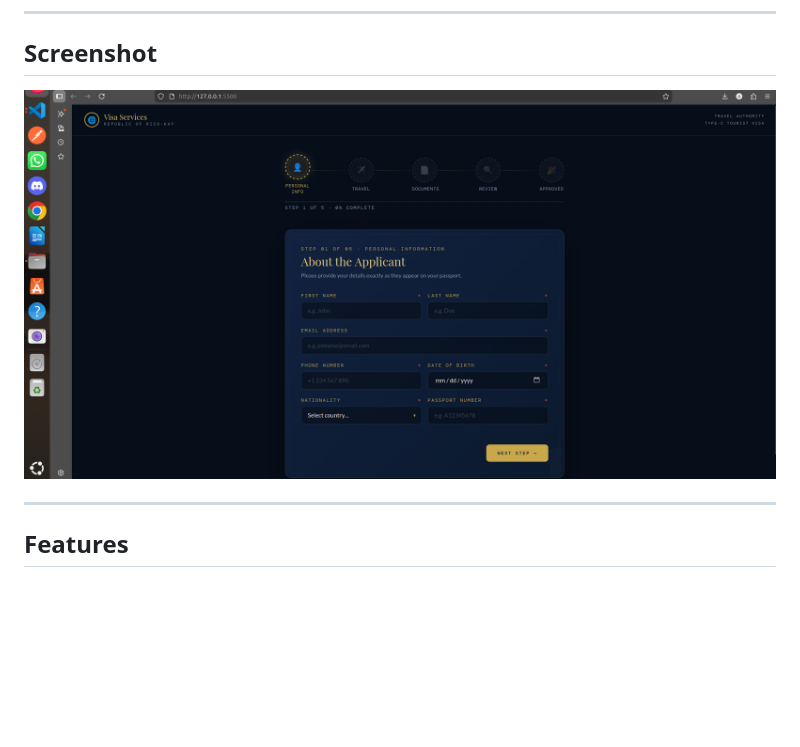
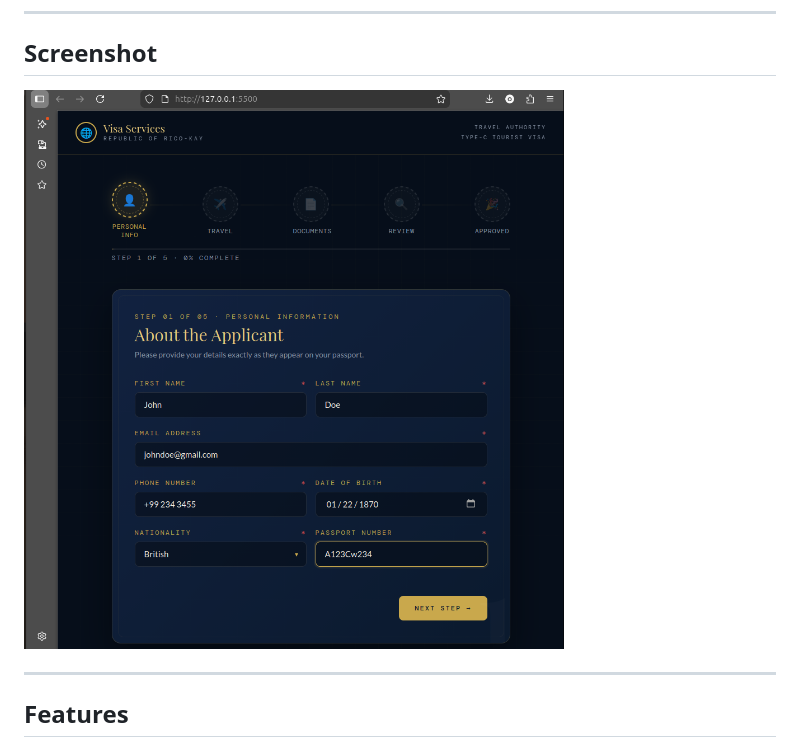
Before and after one commit to RicoKay22/travel-visa-application, a Markdown page: README.md, the part around the change. Drawn GitHub-style; pictures changed too: screenshot.png (deleted), step1.png (added); blank space fills up the shorter version.

```diff
--- a/README.md
+++ b/README.md
@@ -10,7 +10,7 @@ A multi-step travel visa application form built as a Frontend Mentor challenge s
 
 ## Screenshot
 
-![Travel Visa Application — Step 1: Personal Information](./screenshot.png)
+![Travel Visa Application — Step 1: Personal Information](./step1.png)
 
 ---
 
```
